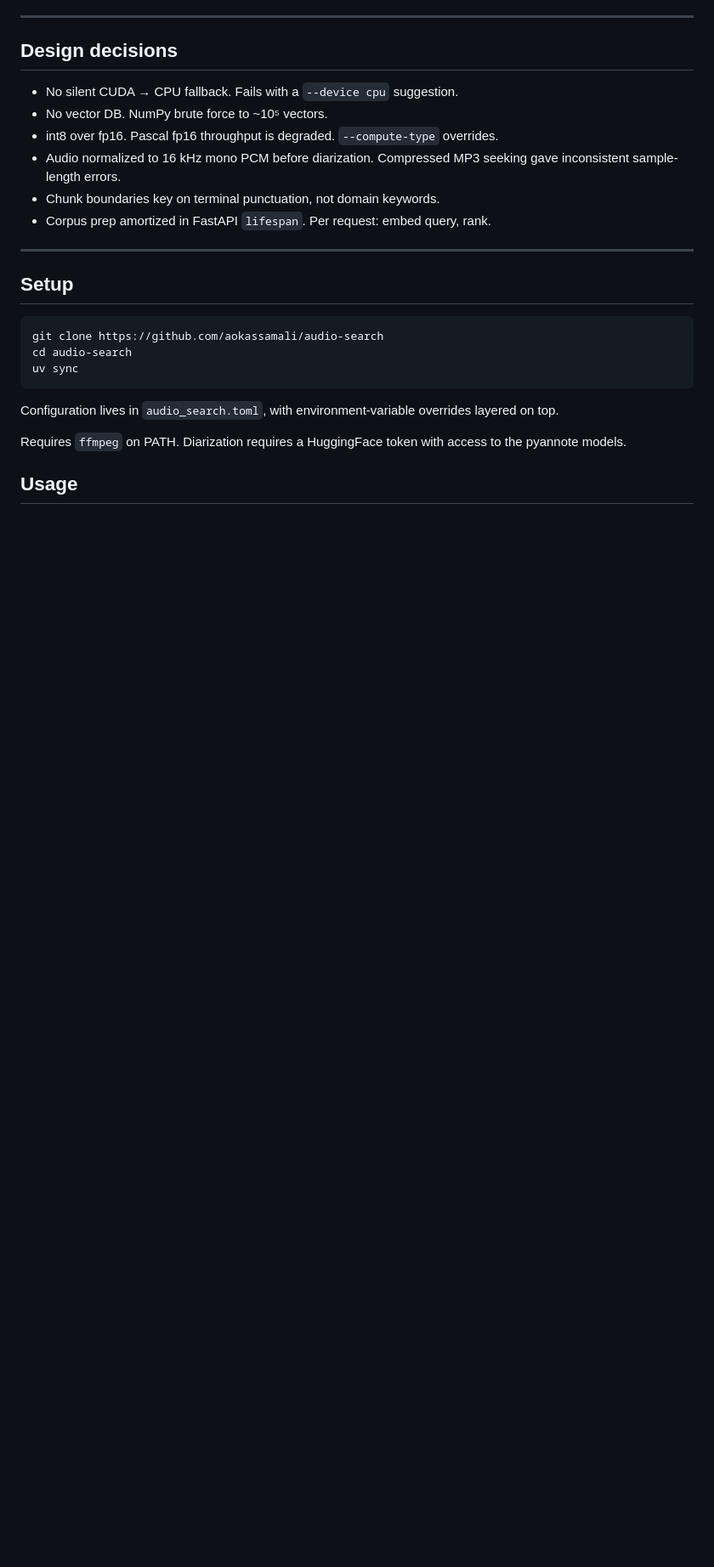
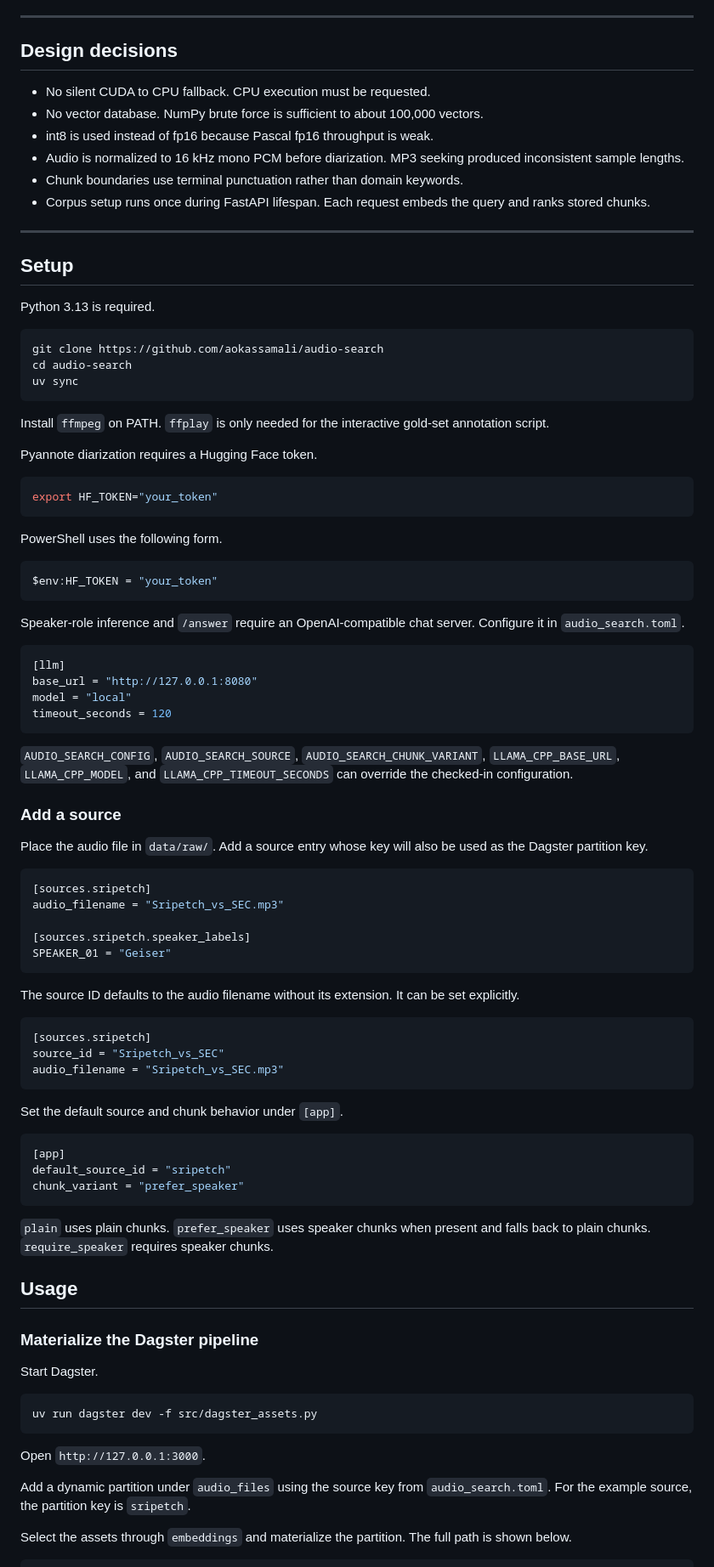
Before and after one commit to aokassamali/audio-search, a Markdown page: README.md, the part around one of its changes. Shown at 85% size. Drawn GitHub-style; blank space fills up the shorter version.

````diff
--- a/README.md
+++ b/README.md
@@ -127,18 +164,18 @@ Role prompt contains no domain vocabulary. TOML overrides handle manual correcti
 
 ## Design decisions
 
-- No silent CUDA → CPU fallback. Fails with a `--device cpu` suggestion.
-- No vector DB. NumPy brute force to ~10⁵ vectors.
-- int8 over fp16. Pascal fp16 throughput is degraded. `--compute-type` overrides.
-- Audio normalized to 16 kHz mono PCM before diarization. Compressed MP3 seeking gave inconsistent sample-length errors.
-- Chunk boundaries key on terminal punctuation, not domain keywords.
-- Corpus prep amortized in FastAPI `lifespan`. Per request: embed query, rank.
+- No silent CUDA to CPU fallback. CPU execution must be requested.
+- No vector database. NumPy brute force is sufficient to about 100,000 vectors.
+- int8 is used instead of fp16 because Pascal fp16 throughput is weak.
+- Audio is normalized to 16 kHz mono PCM before diarization. MP3 seeking produced inconsistent sample lengths.
+- Chunk boundaries use terminal punctuation rather than domain keywords.
+- Corpus setup runs once during FastAPI lifespan. Each request embeds the query and ranks stored chunks.
 
 ---
 
 ## Setup
 
-<!-- TODO: fill in from your actual environment -->
+Python 3.13 is required.
 
 ```bash
 git clone https://github.com/aokassamali/audio-search
@@ -146,10 +183,74 @@ cd audio-search
 uv sync
 ```
 
-Configuration lives in `audio_search.toml`, with environment-variable overrides layered on top.
+Install `ffmpeg` on PATH. `ffplay` is only needed for the interactive gold-set annotation script.
 
-Requires `ffmpeg` on PATH. Diarization requires a HuggingFace token with access to the pyannote models.
+Pyannote diarization requires a Hugging Face token.
+
+```bash
+export HF_TOKEN="your_token"
+```
+
+PowerShell uses the following form.
+
+```powershell
+$env:HF_TOKEN = "your_token"
+```
+
+Speaker-role inference and `/answer` require an OpenAI-compatible chat server. Configure it in `audio_search.toml`.
+
+```toml
+[llm]
+base_url = "http://127.0.0.1:8080"
+model = "local"
+timeout_seconds = 120
+```
+
+`AUDIO_SEARCH_CONFIG`, `AUDIO_SEARCH_SOURCE`, `AUDIO_SEARCH_CHUNK_VARIANT`, `LLAMA_CPP_BASE_URL`, `LLAMA_CPP_MODEL`, and `LLAMA_CPP_TIMEOUT_SECONDS` can override the checked-in configuration.
+
+### Add a source
+
+Place the audio file in `data/raw/`. Add a source entry whose key will also be used as the Dagster partition key.
+
+```toml
+[sources.sripetch]
+audio_filename = "Sripetch_vs_SEC.mp3"
+
+[sources.sripetch.speaker_labels]
+SPEAKER_01 = "Geiser"
+```
+
+The source ID defaults to the audio filename without its extension. It can be set explicitly.
+
+```toml
+[sources.sripetch]
+source_id = "Sripetch_vs_SEC"
+audio_filename = "Sripetch_vs_SEC.mp3"
+```
+
+Set the default source and chunk behavior under `[app]`.
+
+```toml
+[app]
+default_source_id = "sripetch"
+chunk_variant = "prefer_speaker"
+```
+
+`plain` uses plain chunks. `prefer_speaker` uses speaker chunks when present and falls back to plain chunks. `require_speaker` requires speaker chunks.
 
 ## Usage
 
-<!-- TODO -->
+### Materialize the Dagster pipeline
+
+Start Dagster.
+
+```bash
+uv run dagster dev -f src/dagster_assets.py
+```
+
+Open `http://127.0.0.1:3000`.
+
+Add a dynamic partition under `audio_files` using the source key from `audio_search.toml`. For the example source, the partition key is `sripetch`.
+
+Select the assets through `embeddings` and materialize the partition. The full path is shown below.
+
````
Also changed, not shown: other parts of README.md (+145 -47 lines).
